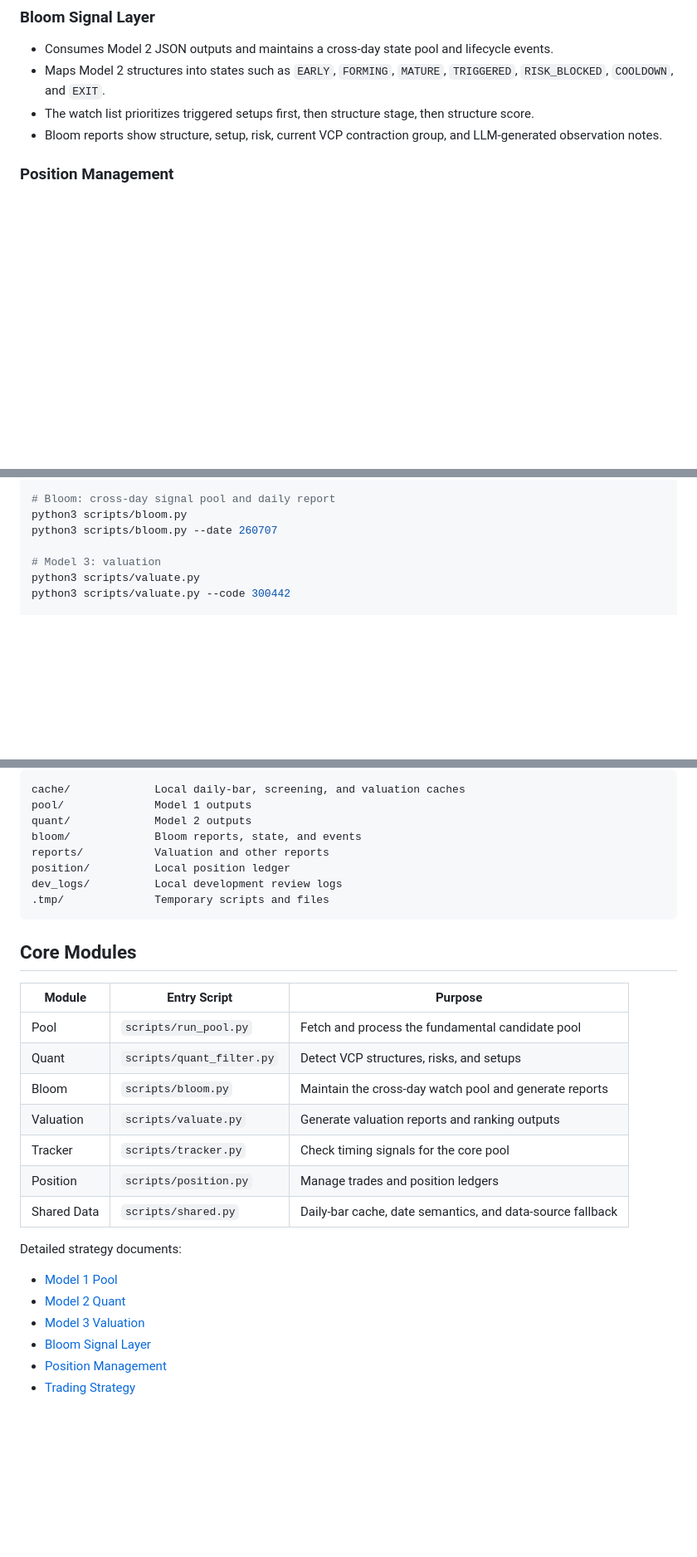
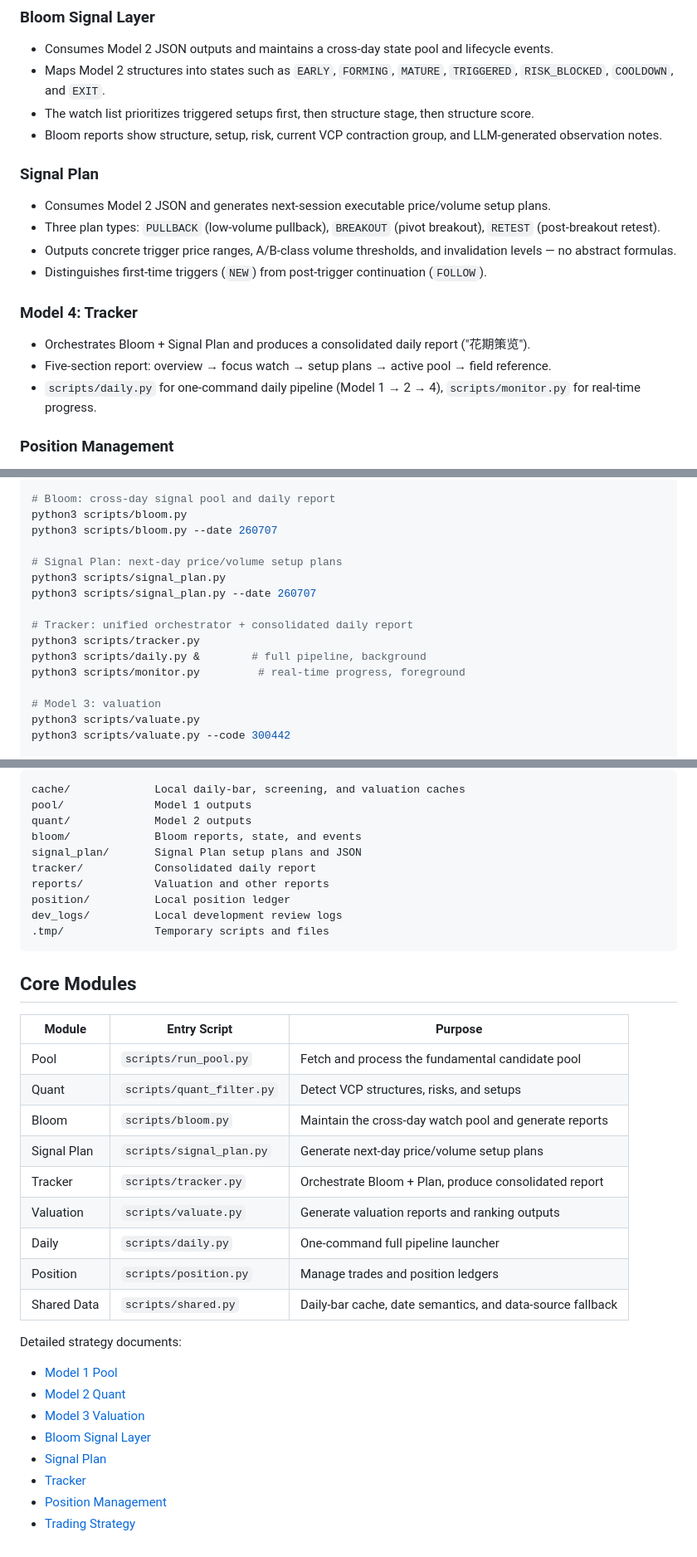
Before and after one commit to neilnee/huaxin-quant, a Markdown page: README.en.md, 3 parts joined by grey strips. Shown at 83% size. GitHub-like rendering; blank space fills up the shorter version.

```diff
--- a/README.en.md
+++ b/README.en.md
@@ -41,6 +41,19 @@ The system is built around deterministic scripts: `instructions/` defines model
 - Maps Model 2 structures into states such as `EARLY`, `FORMING`, `MATURE`, `TRIGGERED`, `RISK_BLOCKED`, `COOLDOWN`, and `EXIT`.
 - The watch list prioritizes triggered setups first, then structure stage, then structure score.
 - Bloom reports show structure, setup, risk, current VCP contraction group, and LLM-generated observation notes.
+
+### Signal Plan
+
+- Consumes Model 2 JSON and generates next-session executable price/volume setup plans.
+- Three plan types: `PULLBACK` (low-volume pullback), `BREAKOUT` (pivot breakout), `RETEST` (post-breakout retest).
+- Outputs concrete trigger price ranges, A/B-class volume thresholds, and invalidation levels — no abstract formulas.
+- Distinguishes first-time triggers (`NEW`) from post-trigger continuation (`FOLLOW`).
+
+### Model 4: Tracker
+
+- Orchestrates Bloom + Signal Plan and produces a consolidated daily report ("花期策览").
+- Five-section report: overview → focus watch → setup plans → active pool → field reference.
+- `scripts/daily.py` for one-command daily pipeline (Model 1 → 2 → 4), `scripts/monitor.py` for real-time progress.
 
 ### Position Management
 
@@ -114,6 +127,15 @@ python3 scripts/quant_filter.py --code 300604 --name 长川科技
 python3 scripts/bloom.py
 python3 scripts/bloom.py --date 260707
 
+# Signal Plan: next-day price/volume setup plans
+python3 scripts/signal_plan.py
+python3 scripts/signal_plan.py --date 260707
+
+# Tracker: unified orchestrator + consolidated daily report
+python3 scripts/tracker.py
+python3 scripts/daily.py &        # full pipeline, background
+python3 scripts/monitor.py         # real-time progress, foreground
+
 # Model 3: valuation
 python3 scripts/valuate.py
 python3 scripts/valuate.py --code 300442
@@ -143,6 +165,8 @@ cache/             Local daily-bar, screening, and valuation caches
 pool/              Model 1 outputs
 quant/             Model 2 outputs
 bloom/             Bloom reports, state, and events
+signal_plan/       Signal Plan setup plans and JSON
+tracker/           Consolidated daily report
 reports/           Valuation and other reports
 position/          Local position ledger
 dev_logs/          Local development review logs
@@ -156,8 +180,10 @@ dev_logs/          Local development review logs
 | Pool | `scripts/run_pool.py` | Fetch and process the fundamental candidate pool |
 | Quant | `scripts/quant_filter.py` | Detect VCP structures, risks, and setups |
 | Bloom | `scripts/bloom.py` | Maintain the cross-day watch pool and generate reports |
+| Signal Plan | `scripts/signal_plan.py` | Generate next-day price/volume setup plans |
+| Tracker | `scripts/tracker.py` | Orchestrate Bloom + Plan, produce consolidated report |
 | Valuation | `scripts/valuate.py` | Generate valuation reports and ranking outputs |
-| Tracker | `scripts/tracker.py` | Check timing signals for the core pool |
+| Daily | `scripts/daily.py` | One-command full pipeline launcher |
 | Position | `scripts/position.py` | Manage trades and position ledgers |
 | Shared Data | `scripts/shared.py` | Daily-bar cache, date semantics, and data-source fallback |
 
@@ -167,5 +193,7 @@ Detailed strategy documents:
 - [Model 2 Quant](instructions/02-quant.md)
 - [Model 3 Valuation](instructions/03-valuation.md)
 - [Bloom Signal Layer](instructions/signal-bloom.md)
+- [Signal Plan](instructions/signal-plan.md)
+- [Tracker](instructions/04-tracker.md)
 - [Position Management](instructions/signal-position.md)
 - [Trading Strategy](instructions/trading-strategy.md)
```
Also changed, not shown: other parts of README.en.md (+1 -1 lines), README.md (+30 -2 lines).
